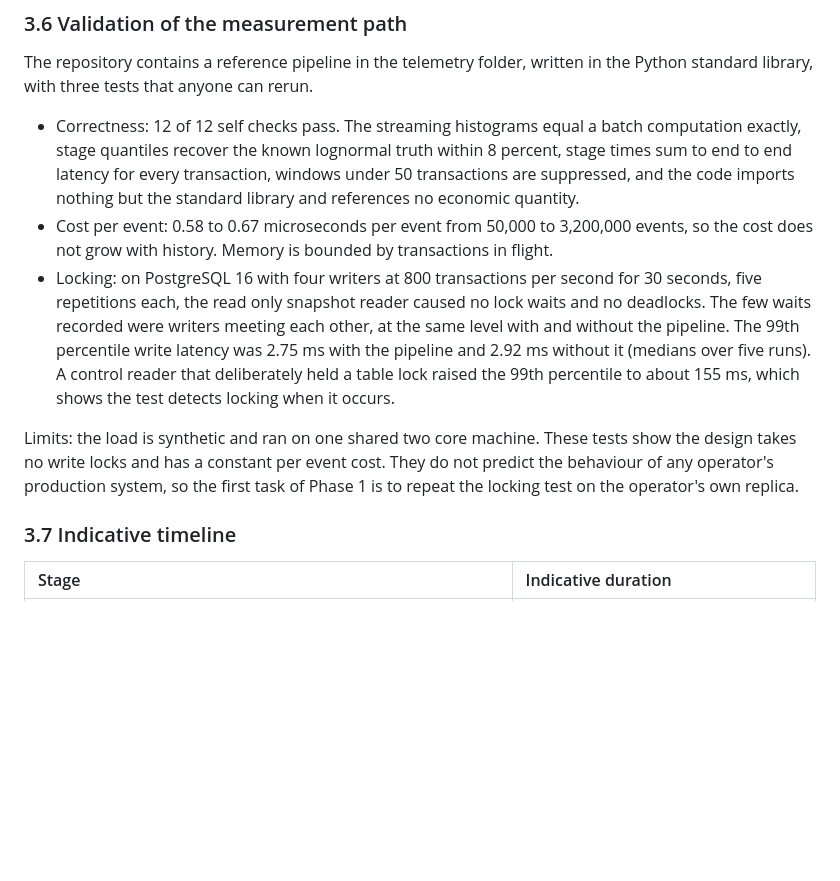
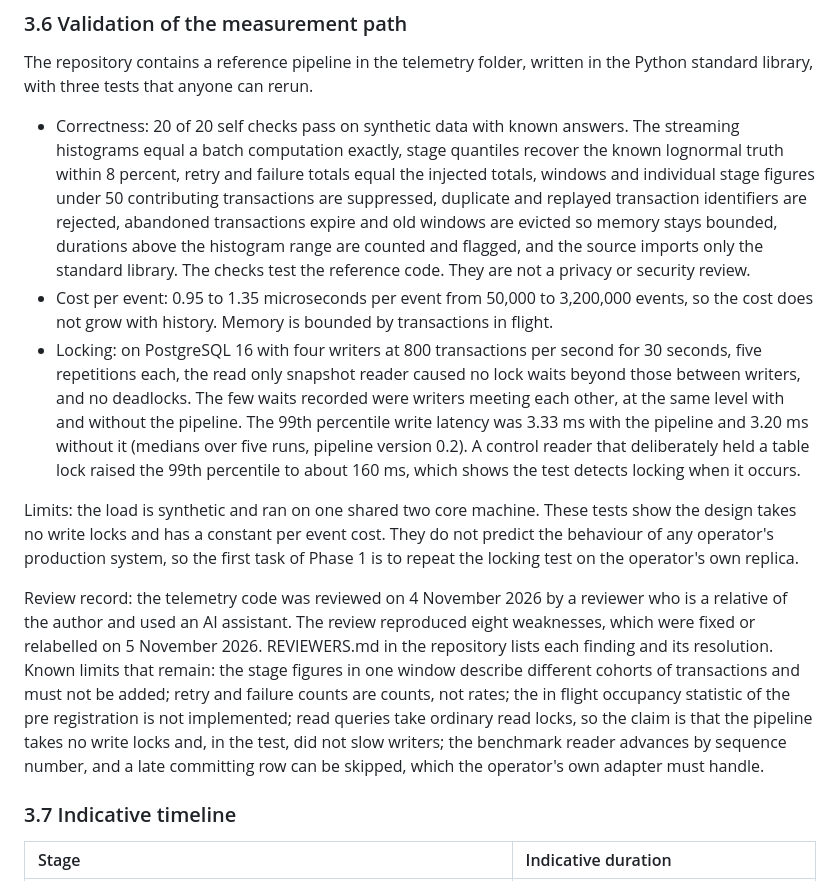
Before and after one commit to kevkingforever/sovereign-negentropy, a Markdown page: docs/TECHNICAL_ANNEX.md, the part around the change printed below. Drawn GitHub-style; blank space fills up the shorter version.

```diff
--- a/docs/TECHNICAL_ANNEX.md
+++ b/docs/TECHNICAL_ANNEX.md
@@ -69,11 +85,13 @@ Phase 1 does not depend on the paper being right. It produces measurements of se
 
 The repository contains a reference pipeline in the telemetry folder, written in the Python standard library, with three tests that anyone can rerun.
 
-* Correctness: 12 of 12 self checks pass. The streaming histograms equal a batch computation exactly, stage quantiles recover the known lognormal truth within 8 percent, stage times sum to end to end latency for every transaction, windows under 50 transactions are suppressed, and the code imports nothing but the standard library and references no economic quantity.
-* Cost per event: 0.58 to 0.67 microseconds per event from 50,000 to 3,200,000 events, so the cost does not grow with history. Memory is bounded by transactions in flight.
-* Locking: on PostgreSQL 16 with four writers at 800 transactions per second for 30 seconds, five repetitions each, the read only snapshot reader caused no lock waits and no deadlocks. The few waits recorded were writers meeting each other, at the same level with and without the pipeline. The 99th percentile write latency was 2.75 ms with the pipeline and 2.92 ms without it (medians over five runs). A control reader that deliberately held a table lock raised the 99th percentile to about 155 ms, which shows the test detects locking when it occurs.
+* Correctness: 20 of 20 self checks pass on synthetic data with known answers. The streaming histograms equal a batch computation exactly, stage quantiles recover the known lognormal truth within 8 percent, retry and failure totals equal the injected totals, windows and individual stage figures under 50 contributing transactions are suppressed, duplicate and replayed transaction identifiers are rejected, abandoned transactions expire and old windows are evicted so memory stays bounded, durations above the histogram range are counted and flagged, and the source imports only the standard library. The checks test the reference code. They are not a privacy or security review.
+* Cost per event: 0.95 to 1.35 microseconds per event from 50,000 to 3,200,000 events, so the cost does not grow with history. Memory is bounded by transactions in flight.
+* Locking: on PostgreSQL 16 with four writers at 800 transactions per second for 30 seconds, five repetitions each, the read only snapshot reader caused no lock waits beyond those between writers, and no deadlocks. The few waits recorded were writers meeting each other, at the same level with and without the pipeline. The 99th percentile write latency was 3.33 ms with the pipeline and 3.20 ms without it (medians over five runs, pipeline version 0.2). A control reader that deliberately held a table lock raised the 99th percentile to about 160 ms, which shows the test detects locking when it occurs.
 
 Limits: the load is synthetic and ran on one shared two core machine. These tests show the design takes no write locks and has a constant per event cost. They do not predict the behaviour of any operator's production system, so the first task of Phase 1 is to repeat the locking test on the operator's own replica.
+
+Review record: the telemetry code was reviewed on 4 November 2026 by a reviewer who is a relative of the author and used an AI assistant. The review reproduced eight weaknesses, which were fixed or relabelled on 5 November 2026. REVIEWERS.md in the repository lists each finding and its resolution. Known limits that remain: the stage figures in one window describe different cohorts of transactions and must not be added; retry and failure counts are counts, not rates; the in flight occupancy statistic of the pre registration is not implemented; read queries take ordinary read locks, so the claim is that the pipeline takes no write locks and, in the test, did not slow writers; the benchmark reader advances by sequence number, and a late committing row can be skipped, which the operator's own adapter must handle.
 
 ### 3.7 Indicative timeline
 
```
Also changed, not shown: other parts of docs/TECHNICAL_ANNEX.md (+19 -3 lines), docs/pipeline.png (added), 1 other file.
